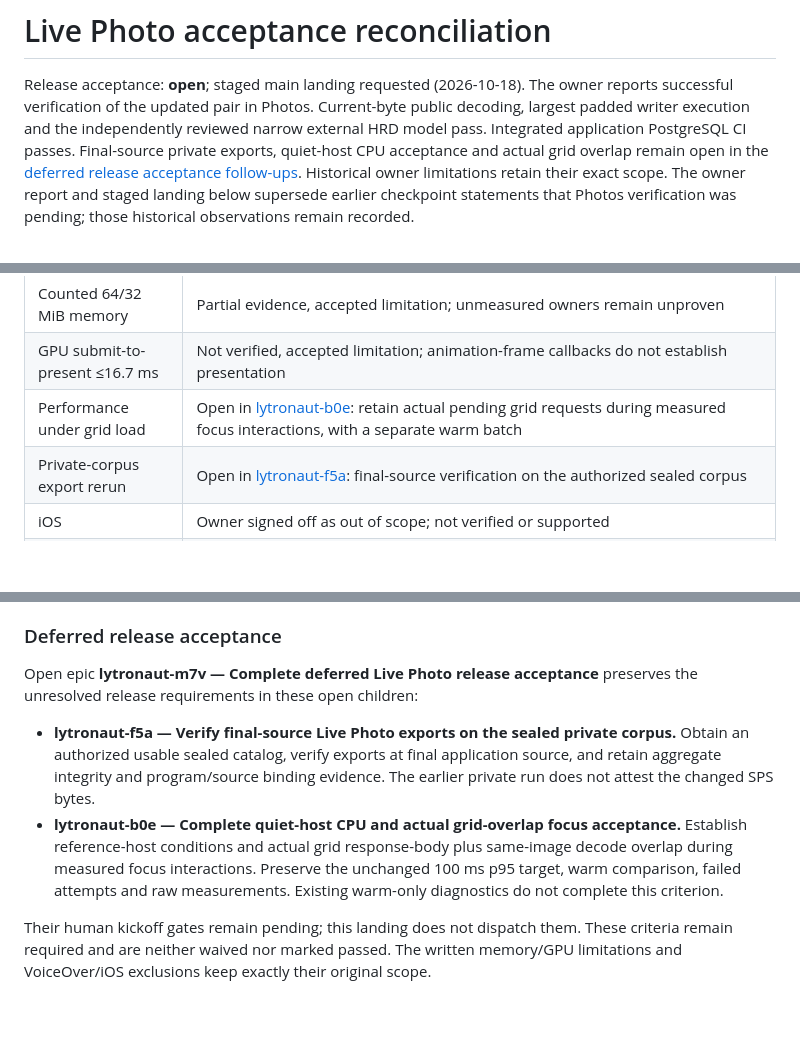
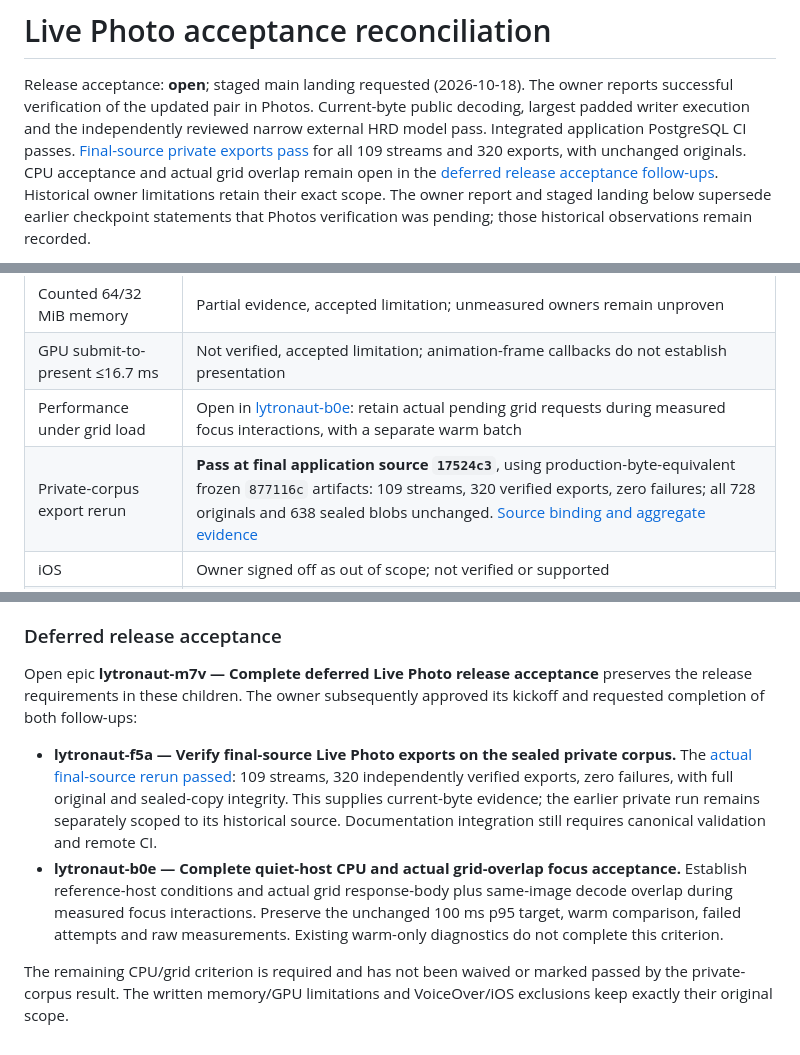
Before and after one commit to SimplicityGuy/lytronaut, a Markdown page: docs/validation/lytronaut-re8-3-acceptance.md, 3 parts joined by grey strips. Drawn GitHub-style; blank space fills up the shorter version.

```diff
--- a/docs/validation/lytronaut-re8-3-acceptance.md
+++ b/docs/validation/lytronaut-re8-3-acceptance.md
@@ -4,7 +4,8 @@ Release acceptance: **open**; staged main landing requested (2026-10-18).
 The owner reports successful verification of the updated pair in Photos.
 Current-byte public decoding, largest padded writer execution and the
 independently reviewed narrow external HRD model pass. Integrated application
-PostgreSQL CI passes. Final-source private exports, quiet-host CPU acceptance
+PostgreSQL CI passes. [Final-source private exports pass](lytronaut-f5a-private.md)
+for all 109 streams and 320 exports, with unchanged originals. CPU acceptance
 and actual grid overlap remain open in the
 [deferred release acceptance follow-ups](#deferred-release-acceptance).
 Historical owner limitations retain their exact scope. The owner report and
@@ -32,7 +33,7 @@ supersede that status for `c1b480f`; release acceptance remains open.
 | Counted 64/32 MiB memory | Partial evidence, accepted limitation; unmeasured owners remain unproven |
 | GPU submit-to-present ≤16.7 ms | Not verified, accepted limitation; animation-frame callbacks do not establish presentation |
 | Performance under grid load | Open in [lytronaut-b0e](#deferred-release-acceptance): retain actual pending grid requests during measured focus interactions, with a separate warm batch |
-| Private-corpus export rerun | Open in [lytronaut-f5a](#deferred-release-acceptance): final-source verification on the authorized sealed corpus |
+| Private-corpus export rerun | **Pass at final application source `17524c3`**, using production-byte-equivalent frozen `877116c` artifacts: 109 streams, 320 verified exports, zero failures; all 728 originals and 638 sealed blobs unchanged. [Source binding and aggregate evidence](lytronaut-f5a-private.md) |
 | iOS | Owner signed off as out of scope; not verified or supported |
 | H.264 Level 5 first-frame check | Actual largest padded NAL/RBSP and reviewed external Type I/II HRD model pass at `b3f0850`; this narrow result does not claim general conformance or Apple consumption of that schedule |
 | Live Photo on PostgreSQL | **Pass for integrated application `877116c`**: five native HTTP Live Photo cases; full PostgreSQL parity 64 passed, zero failed/ignored. Final changed branch remote checks remain required |
@@ -499,19 +500,22 @@ does not declare release acceptance or change the historical owner limitations.
 ### Deferred release acceptance
 
 Open epic **lytronaut-m7v — Complete deferred Live Photo release acceptance**
-preserves the unresolved release requirements in these open children:
+preserves the release requirements in these children. The owner subsequently
+approved its kickoff and requested completion of both follow-ups:
 
 - **lytronaut-f5a — Verify final-source Live Photo exports on the sealed private
-  corpus.** Obtain an authorized usable sealed catalog, verify exports at final
-  application source, and retain aggregate integrity and program/source binding
-  evidence. The earlier private run does not attest the changed SPS bytes.
+  corpus.** The [actual final-source rerun passed](lytronaut-f5a-private.md):
+  109 streams, 320 independently verified exports, zero failures, with full
+  original and sealed-copy integrity. This supplies current-byte evidence;
+  the earlier private run remains separately scoped to its historical source.
+  Documentation integration still requires canonical validation and remote CI.
 - **lytronaut-b0e — Complete quiet-host CPU and actual grid-overlap focus
   acceptance.** Establish reference-host conditions and actual grid response-body
   plus same-image decode overlap during measured focus interactions. Preserve
   the unchanged 100 ms p95 target, warm comparison, failed attempts and raw
   measurements. Existing warm-only diagnostics do not complete this criterion.
 
-Their human kickoff gates remain pending; this landing does not dispatch them.
-These criteria remain required and are neither waived nor marked passed. The
+The remaining CPU/grid criterion is required and has not been waived or marked
+passed by the private-corpus result. The
 written memory/GPU limitations and VoiceOver/iOS exclusions keep exactly their
 original scope.
```
Also changed, not shown: docs/design/004-live-photo-export.md (+11 -4 lines), docs/validation/lytronaut-f5a-private.md (added, +92 -0 lines).
